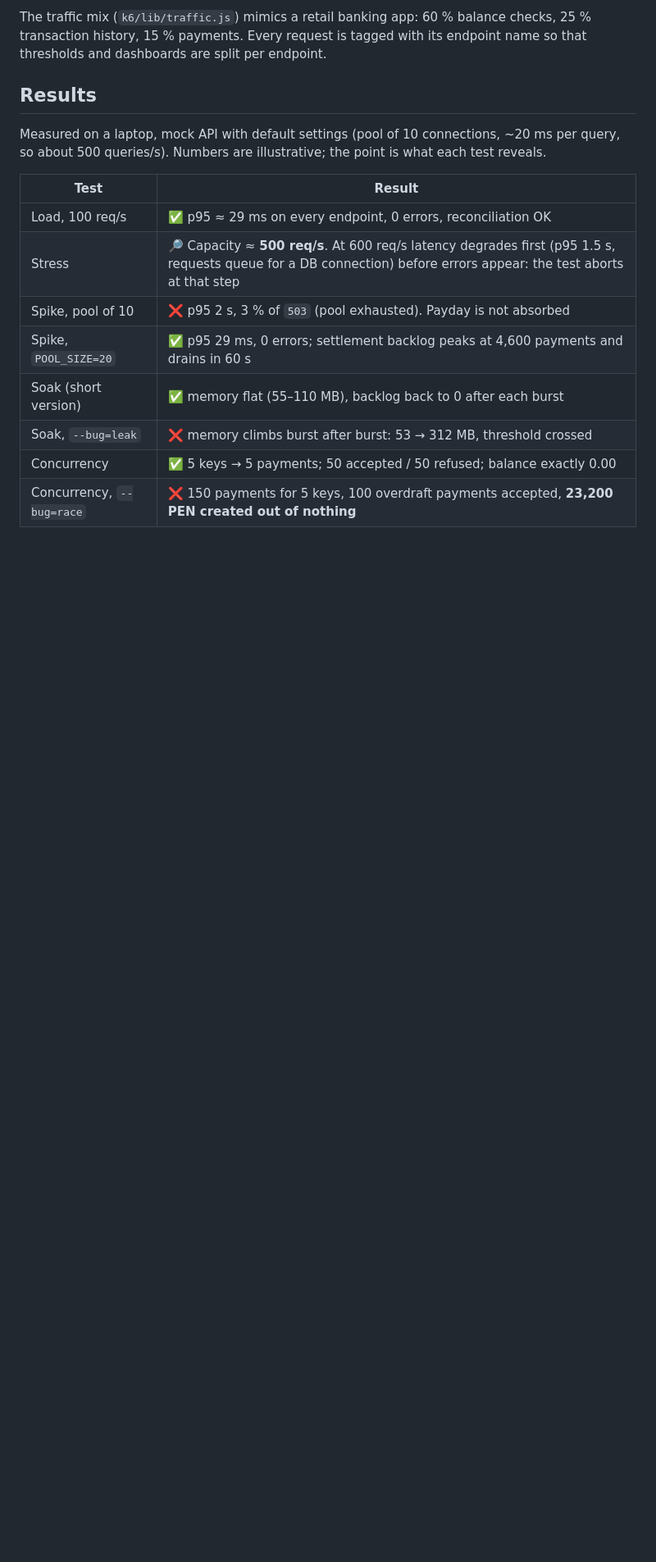
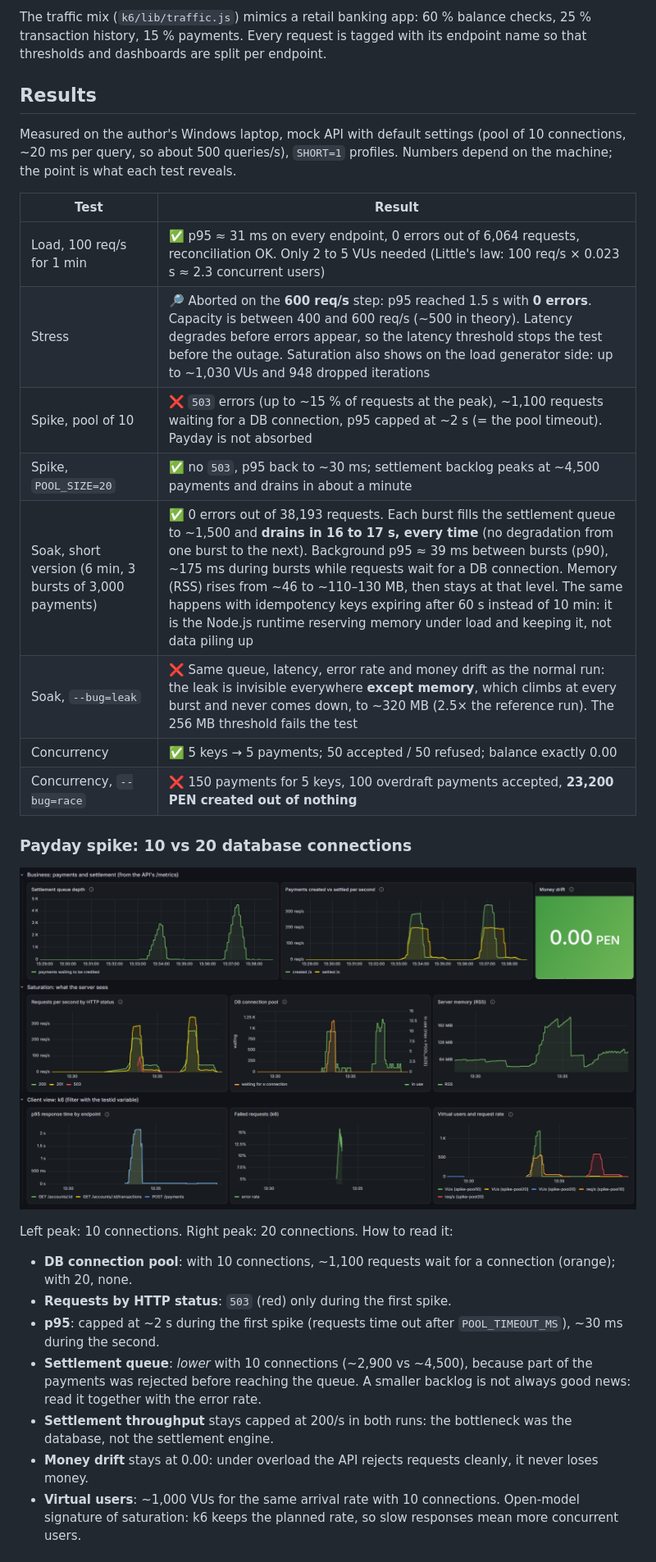
Before and after one commit to lionel-daigremont/bank-perf-lab, a Markdown page: README.md, the part around one of its changes. Shown at 82% size. GitHub-like rendering; pictures changed too: docs/dashboard-spike.png (added); blank space fills up the shorter version.

Commit message:
monitoring-dashboard and jmeter files

```diff
--- a/README.md
+++ b/README.md
@@ -64,16 +64,34 @@ thresholds and dashboards are split per endpoint.
 
 ## Results
 
-Measured on a laptop, mock API with default settings (pool of 10 connections, ~20 ms per query,
-so about 500 queries/s). Numbers are illustrative; the point is what each test reveals.
+Measured on the author's Windows laptop, mock API with default settings (pool of 10 connections,
+~20 ms per query, so about 500 queries/s), `SHORT=1` profiles. Numbers depend on the machine;
+the point is what each test reveals.
 
 | Test | Result |
 |---|---|
-| Load, 100 req/s | ✅ p95 ≈ 29 ms on every endpoint, 0 errors, reconciliation OK |
-| Stress | 🔎 Capacity ≈ **500 req/s**. At 600 req/s latency degrades first (p95 1.5 s, requests queue for a DB connection) before errors appear: the test aborts at that step |
-| Spike, pool of 10 | ❌ p95 2 s, 3 % of `503` (pool exhausted). Payday is not absorbed |
-| Spike, `POOL_SIZE=20` | ✅ p95 29 ms, 0 errors; settlement backlog peaks at 4,600 payments and drains in 60 s |
-| Soak (short version) | ✅ memory flat (55–110 MB), backlog back to 0 after each burst |
-| Soak, `--bug=leak` | ❌ memory climbs burst after burst: 53 → 312 MB, threshold crossed |
+| Load, 100 req/s for 1 min | ✅ p95 ≈ 31 ms on every endpoint, 0 errors out of 6,064 requests, reconciliation OK. Only 2 to 5 VUs needed (Little's law: 100 req/s × 0.023 s ≈ 2.3 concurrent users) |
+| Stress | 🔎 Aborted on the **600 req/s** step: p95 reached 1.5 s with **0 errors**. Capacity is between 400 and 600 req/s (~500 in theory). Latency degrades before errors appear, so the latency threshold stops the test before the outage. Saturation also shows on the load generator side: up to ~1,030 VUs and 948 dropped iterations |
+| Spike, pool of 10 | ❌ `503` errors (up to ~15 % of requests at the peak), ~1,100 requests waiting for a DB connection, p95 capped at ~2 s (= the pool timeout). Payday is not absorbed |
+| Spike, `POOL_SIZE=20` | ✅ no `503`, p95 back to ~30 ms; settlement backlog peaks at ~4,500 payments and drains in about a minute |
+| Soak, short version (6 min, 3 bursts of 3,000 payments) | ✅ 0 errors out of 38,193 requests. Each burst fills the settlement queue to ~1,500 and **drains in 16 to 17 s, every time** (no degradation from one burst to the next). Background p95 ≈ 39 ms between bursts (p90), ~175 ms during bursts while requests wait for a DB connection. Memory (RSS) rises from ~46 to ~110–130 MB, then stays at that level. The same happens with idempotency keys expiring after 60 s instead of 10 min: it is the Node.js runtime reserving memory under load and keeping it, not data piling up |
+| Soak, `--bug=leak` | ❌ Same queue, latency, error rate and money drift as the normal run: the leak is invisible everywhere **except memory**, which climbs at every burst and never comes down, to ~320 MB (2.5× the reference run). The 256 MB threshold fails the test |
 | Concurrency | ✅ 5 keys → 5 payments; 50 accepted / 50 refused; balance exactly 0.00 |
 | Concurrency, `--bug=race` | ❌ 150 payments for 5 keys, 100 overdraft payments accepted, **23,200 PEN created out of nothing** |
+
+### Payday spike: 10 vs 20 database connections
+
+![Grafana dashboard: payday spike with 10 then 20 DB connections](docs/dashboard-spike.png)
+
+Left peak: 10 connections. Right peak: 20 connections. How to read it:
+
+- **DB connection pool**: with 10 connections, ~1,100 requests wait for a connection (orange); with 20, none.
+- **Requests by HTTP status**: `503` (red) only during the first spike.
+- **p95**: capped at ~2 s during the first spike (requests time out after `POOL_TIMEOUT_MS`), ~30 ms during the second.
+- **Settlement queue**: *lower* with 10 connections (~2,900 vs ~4,500), because part of the payments was
+  rejected before reaching the queue. A smaller backlog is not always good news: read it together with the error rate.
+- **Settlement throughput** stays capped at 200/s in both runs: the bottleneck was the database, not the settlement engine.
+- **Money drift** stays at 0.00: under overload the API rejects requests cleanly, it never loses money.
+- **Virtual users**: ~1,000 VUs for the same arrival rate with 10 connections. Open-model signature of saturation:
+  k6 keeps the planned rate, so slow responses mean more concurrent users.
+
```
Also changed, not shown: other parts of README.md (+66 -13 lines), 6 other files.
